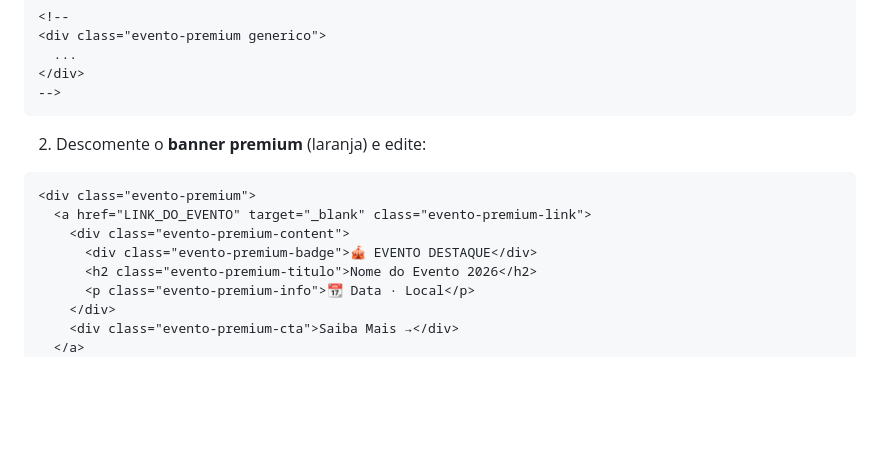
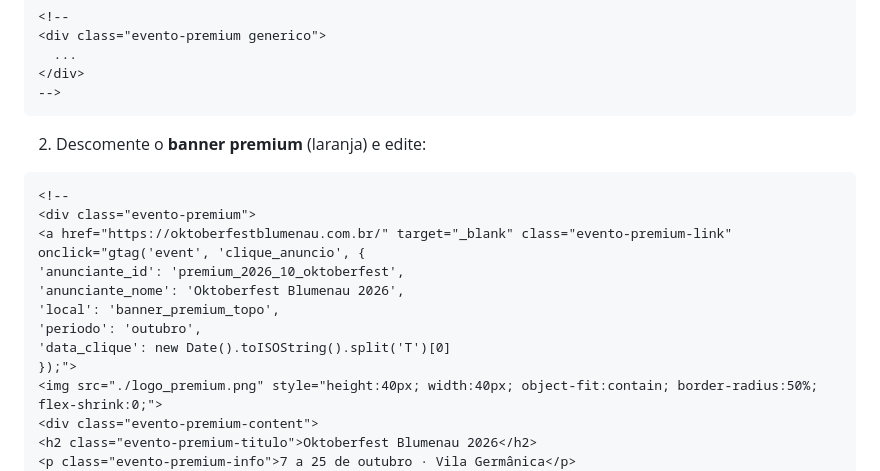
Before and after one commit to joaubaron/oquefazer, a Markdown page: docs/1-operacao.md, the part around one of its changes. Rendered like a GitHub page; blank space fills up the shorter version.

````diff
--- a/docs/1-operacao.md
+++ b/docs/1-operacao.md
@@ -31,13 +31,18 @@ Busque o comentário `BANNER PREMIUM` no código e siga a situação abaixo.
 
 2. Descomente o **banner premium** (laranja) e edite:
 ```html
+<!--
 <div class="evento-premium">
-  <a href="LINK_DO_EVENTO" target="_blank" class="evento-premium-link">
-    <div class="evento-premium-content">
-      <div class="evento-premium-badge">🎪 EVENTO DESTAQUE</div>
-      <h2 class="evento-premium-titulo">Nome do Evento 2026</h2>
-      <p class="evento-premium-info">📆 Data · Local</p>
-    </div>
-    <div class="evento-premium-cta">Saiba Mais →</div>
-  </a>
+<a href="https://oktoberfestblumenau.com.br/" target="_blank" class="evento-premium-link"
+onclick="gtag('event', 'clique_anuncio', {
+'anunciante_id': 'premium_2026_10_oktoberfest',
+'anunciante_nome': 'Oktoberfest Blumenau 2026',
+'local': 'banner_premium_topo',
+'periodo': 'outubro',
+'data_clique': new Date().toISOString().split('T')[0]
+});">
+<img src="./logo_premium.png" style="height:40px; width:40px; object-fit:contain; border-radius:50%; flex-shrink:0;">
+<div class="evento-premium-content">
+<h2 class="evento-premium-titulo">Oktoberfest Blumenau 2026</h2>
+<p class="evento-premium-info">7 a 25 de outubro · Vila Germânica</p>
 </div>
````
Also changed, not shown: other parts of docs/1-operacao.md (+4 -0 lines).
